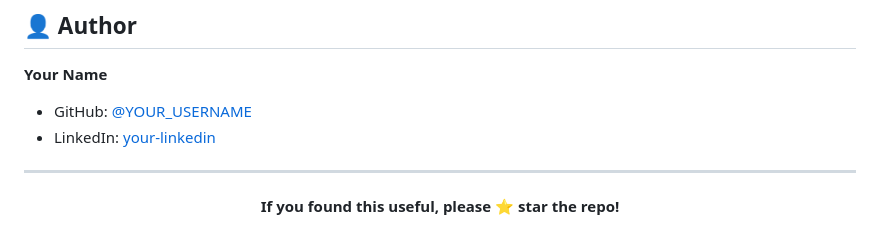
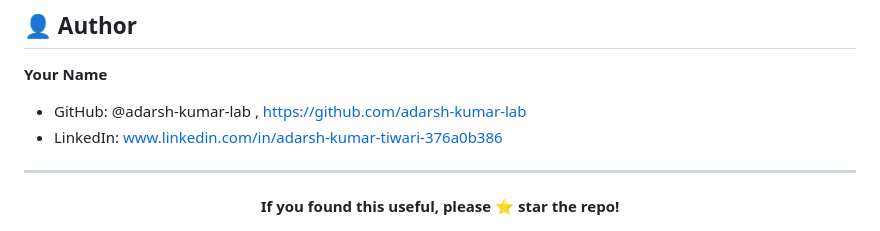
Before and after one commit to adarsh-kumar-lab/whaatai-web, a Markdown page: README.md, the part around the change. GitHub-like rendering.

```diff
--- a/README.md
+++ b/README.md
@@ -130,8 +130,8 @@ MIT License — free to use, modify, and distribute.
 ## 👤 Author
 
 **Your Name**
-- GitHub: [@YOUR_USERNAME](https://github.com/YOUR_USERNAME)
-- LinkedIn: [your-linkedin](https://linkedin.com)
+- GitHub: @adarsh-kumar-lab , https://github.com/adarsh-kumar-lab
+- LinkedIn: www.linkedin.com/in/adarsh-kumar-tiwari-376a0b386
 
 ---
 
```
